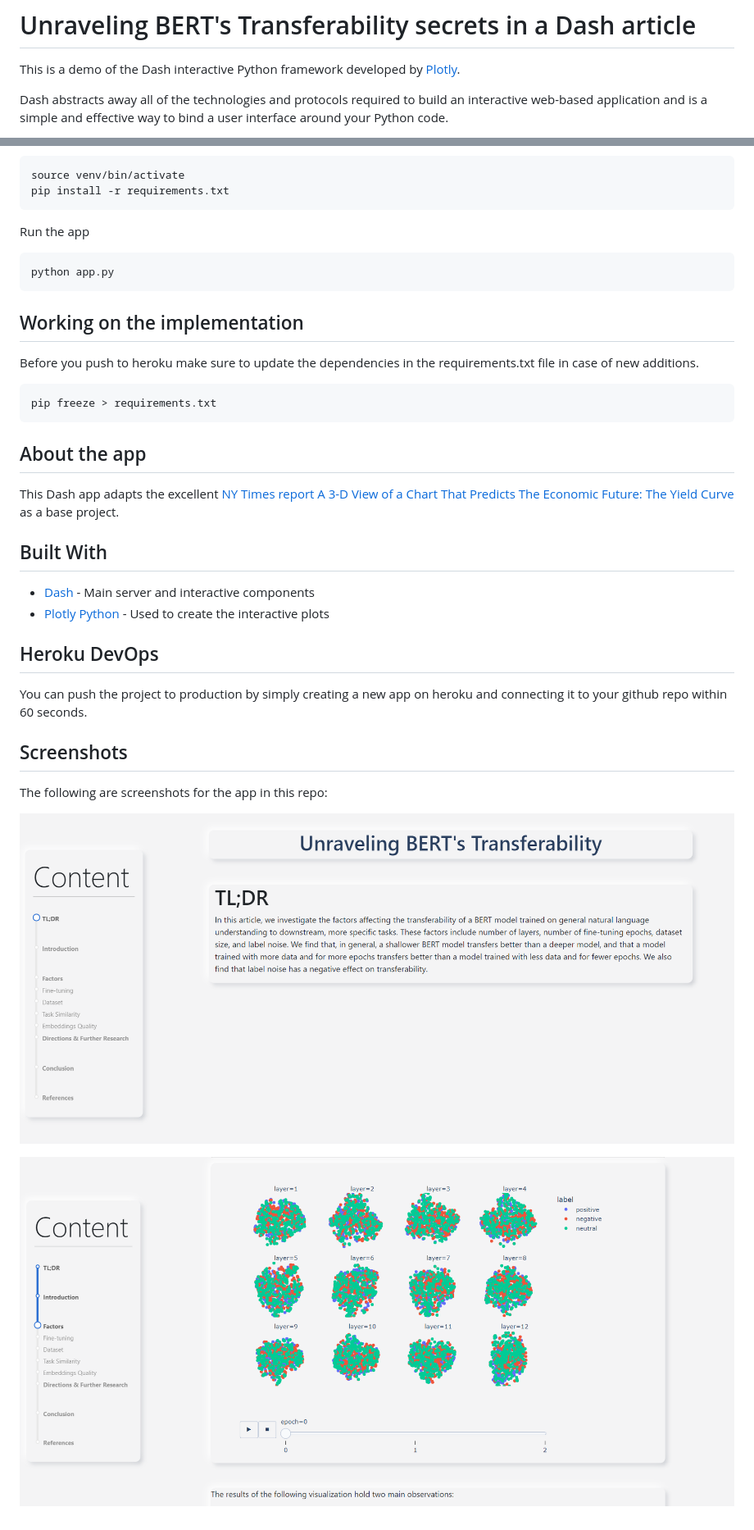
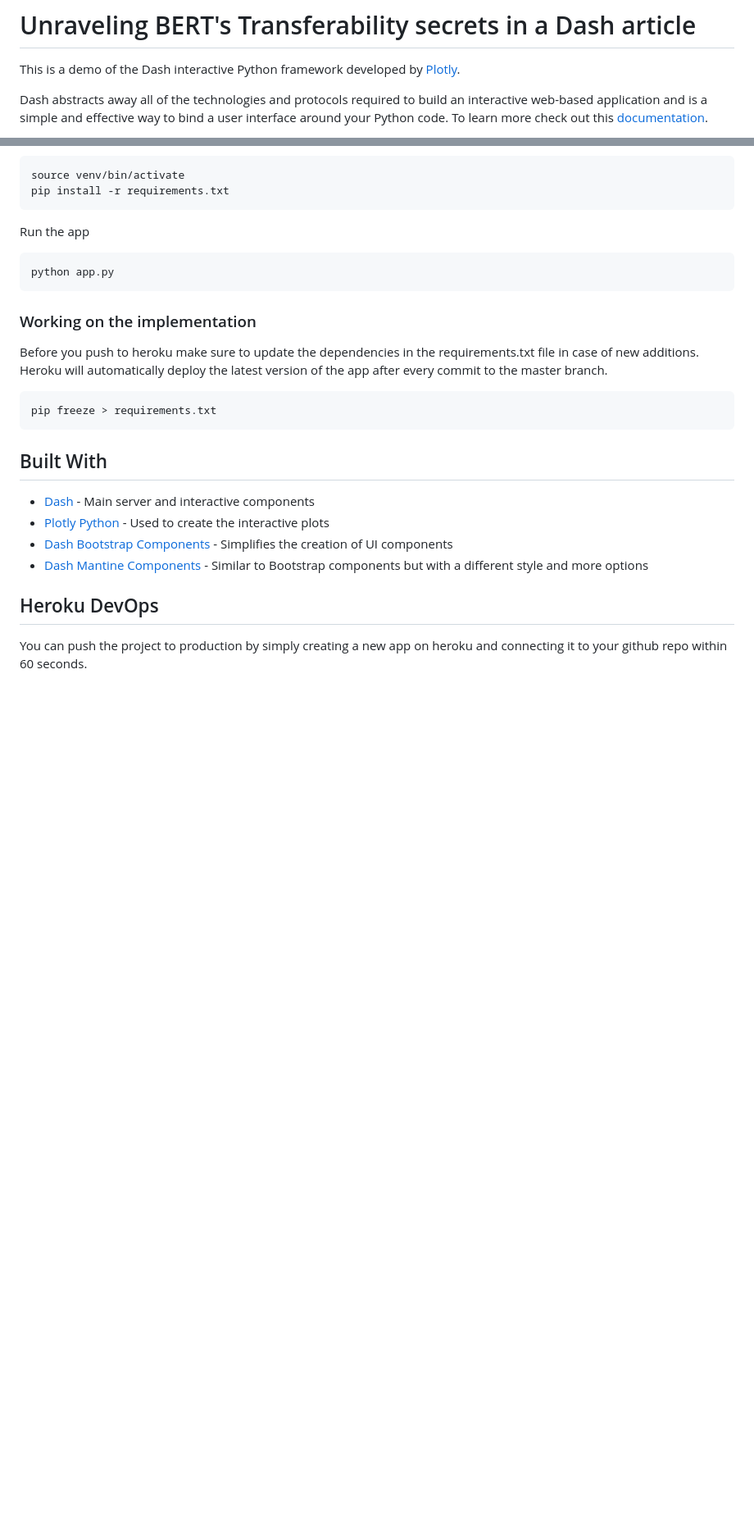
Before and after one commit to amrohendawi/unraveling-bert-article, a Markdown page: README.md, 2 parts joined by grey strips. Shown: that part at 82% size. Drawn GitHub-style; pictures changed too: screenshots/screenshot_content.png, screenshots/screenshot_welcome.png; blank space fills up the shorter version.

````diff
--- a/README.md
+++ b/README.md
@@ -3,4 +3,5 @@
 This is a demo of the Dash interactive Python framework developed by [Plotly](https://plot.ly/).
 
 Dash abstracts away all of the technologies and protocols required to build an interactive web-based application and is a simple and effective way to bind a user interface around your Python code.
+To learn more check out this [documentation](https://plot.ly/dash).
 
@@ -32,35 +34,22 @@ Run the app
 python app.py
 ```
 
-## Working on the implementation
+### Working on the implementation
 
 Before you push to heroku make sure to update the dependencies in the requirements.txt file in case of new additions.
+Heroku will automatically deploy the latest version of the app after every commit to the master branch.
 
 ```bash
 pip freeze > requirements.txt
 ```
 
-
-## About the app
-
-This Dash app adapts the excellent [NY Times report A 3-D View of a Chart That Predicts The Economic Future: The Yield Curve](https://www.nytimes.com/interactive/2015/03/19/upshot/3d-yield-curve-economic-growth.html) as a base project.
-
 ## Built With
 
 - [Dash](https://dash.plot.ly/) - Main server and interactive components
 - [Plotly Python](https://plot.ly/python/) - Used to create the interactive plots
+- [Dash Bootstrap Components](https://dash-bootstrap-components.opensource.faculty.ai/) - Simplifies the creation of UI components
+- [Dash Mantine Components](https://www.dash-mantine-components.com/) - Similar to Bootstrap components but with a different style and more options
 
 ## Heroku DevOps
 
 You can push the project to production by simply creating a new app on heroku and connecting it to your github repo within 60 seconds.
-
-
-## Screenshots
-
-The following are screenshots for the app in this repo:
-
-![screenshot](screenshots/screenshot_welcome.png)
-
-![screenshot](screenshots/screenshot_content.png)
-<!--
-![animated](screenshots/dash-yield-curve-demo.gif) -->
````
Also changed, not shown: other parts of README.md (+2 -1 lines), 1 other file.
